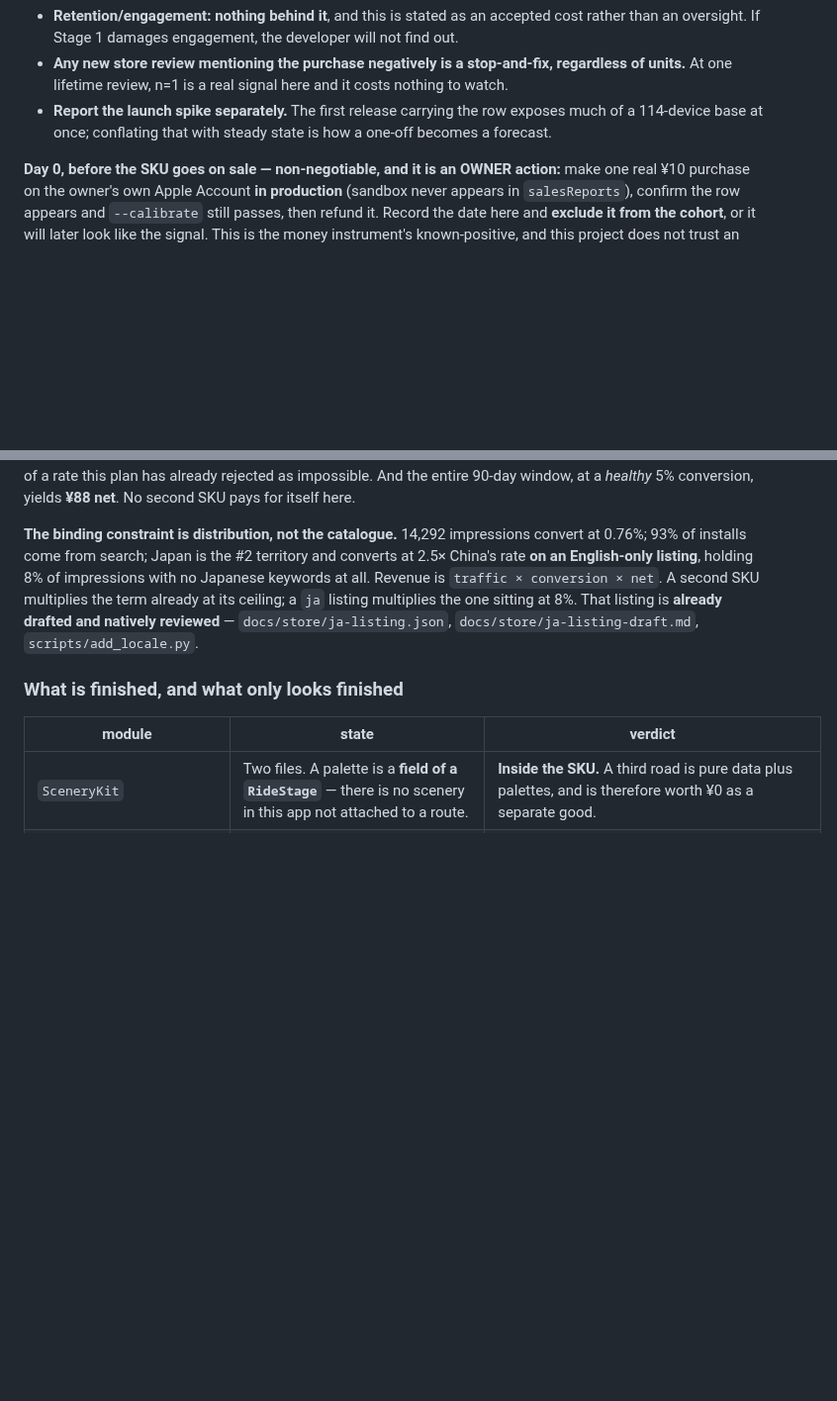
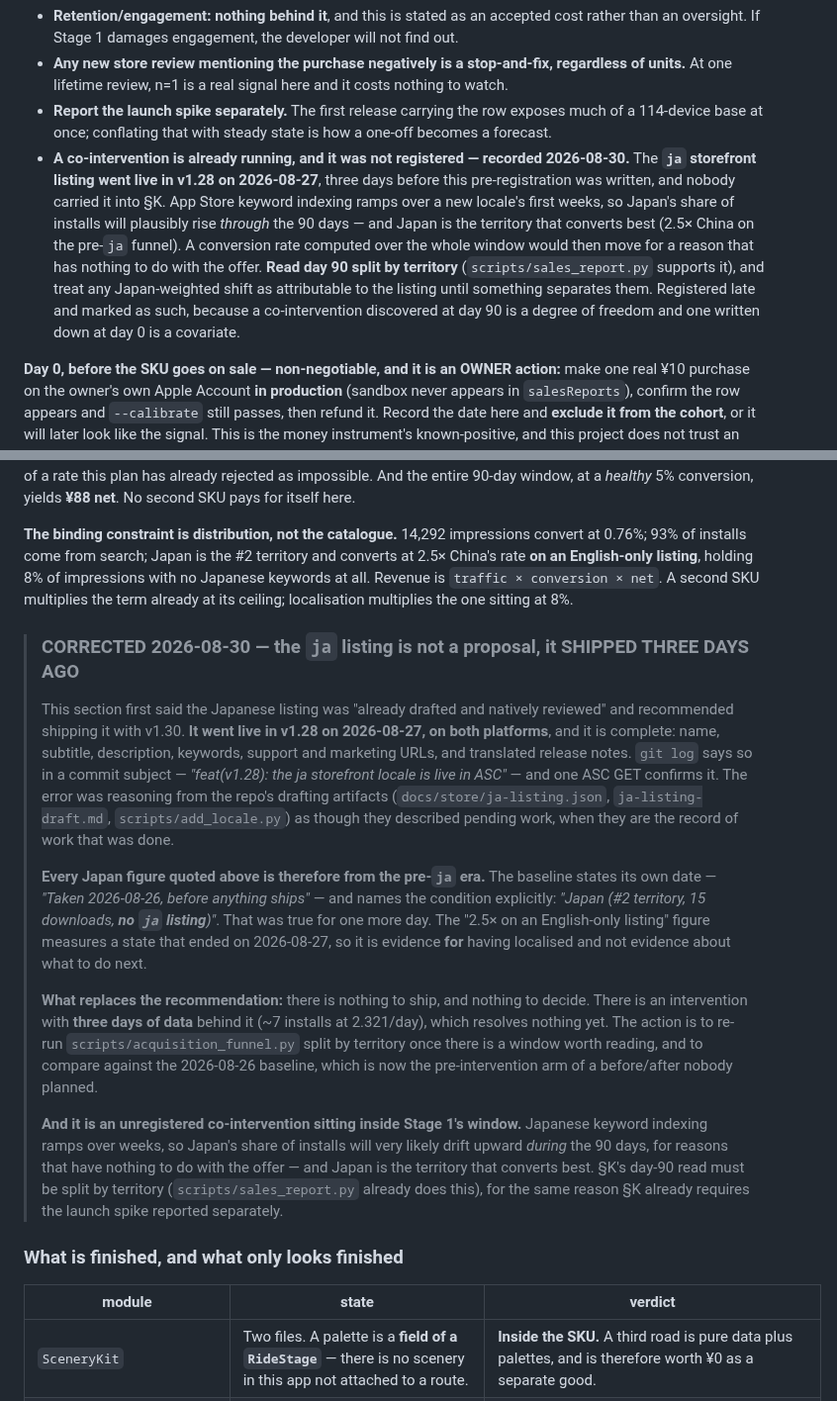
Before and after one commit to JasonYeYuhe/nihongo-ride-app, a Markdown page: docs/PLAN-STAGE1.md, 2 parts joined by grey strips. Shown at 99% size. Rendered like a GitHub page; blank space fills up the shorter version.

Commit message:
docs(stage1): the ja listing shipped in v1.28, and every Japan figure predates it
I recommended shipping the Japanese storefront listing with v1.30. It went live
on 2026-08-27 in v1.28, on both platforms, complete — name, subtitle,
description, keywords, URLs, translated release notes. This repo's own git log
says so in a commit subject; one ASC GET confirms it. I had ASC access
throughout and did not check.

The error was reading the repo's drafting artifacts (docs/store/ja-listing.json,
ja-listing-draft.md, scripts/add_locale.py) as a description of pending work
when they are the record of work already done.

The consequence is larger than a wasted recommendation. Every Japan figure the
distribution argument rests on is from the pre-ja era: the baseline states its
own date, "Taken 2026-08-26, before anything ships", and names the condition,
"Japan (#2 territory, 15 downloads, no ja listing)". That held for one more day.
"2.5x on an English-only listing" is evidence FOR having localised, not evidence
about what to do next.

There is nothing to ship and nothing to decide. There is an intervention with
three days and ~7 installs behind it, which resolves nothing, plus a real §K
finding: an unregistered co-intervention is already running inside Stage 1's
window. Japanese keyword indexing ramps over weeks, so Japan's install share
will plausibly rise through the 90 days, and Japan converts best — a
whole-window rate would move for reasons unrelated to the offer. §K now requires
the day-90 read split by territory, registered late and marked as such, because
a co-intervention found at day 90 is a degree of freedom and one written at day
0 is a covariate.

Co-Authored-By: Claude Opus 5 <noreply@anthropic.com>

```diff
--- a/docs/PLAN-STAGE1.md
+++ b/docs/PLAN-STAGE1.md
@@ -410,6 +410,16 @@ true 5% refund rate, P(≥1) = 40%.
   units.** At one lifetime review, n=1 is a real signal here and it costs nothing to watch.
 * **Report the launch spike separately.** The first release carrying the row exposes much of a
   114-device base at once; conflating that with steady state is how a one-off becomes a forecast.
+* **A co-intervention is already running, and it was not registered — recorded 2026-08-30.** The
+  **`ja` storefront listing went live in v1.28 on 2026-08-27**, three days before this
+  pre-registration was written, and nobody carried it into §K. App Store keyword indexing ramps
+  over a new locale's first weeks, so Japan's share of installs will plausibly rise *through* the
+  90 days — and Japan is the territory that converts best (2.5× China on the pre-`ja` funnel).
+  A conversion rate computed over the whole window would then move for a reason that has nothing
+  to do with the offer. **Read day 90 split by territory** (`scripts/sales_report.py` supports it),
+  and treat any Japan-weighted shift as attributable to the listing until something separates them.
+  Registered late and marked as such, because a co-intervention discovered at day 90 is a degree of
+  freedom and one written down at day 0 is a covariate.
 
 **Day 0, before the SKU goes on sale — non-negotiable, and it is an OWNER action:** make one real
 ¥10 purchase on the owner's own Apple Account **in production** (sandbox never appears in
@@ -573,9 +583,35 @@ window, at a *healthy* 5% conversion, yields **¥88 net**. No second SKU pays fo
 0.76%; 93% of installs come from search; Japan is the #2 territory and converts at 2.5× China's
 rate **on an English-only listing**, holding 8% of impressions with no Japanese keywords at all.
 Revenue is `traffic × conversion × net`. A second SKU multiplies the term already at its ceiling;
-a `ja` listing multiplies the one sitting at 8%. That listing is **already drafted and natively
-reviewed** — `docs/store/ja-listing.json`, `docs/store/ja-listing-draft.md`,
-`scripts/add_locale.py`.
+localisation multiplies the one sitting at 8%.
+
+> ### CORRECTED 2026-08-30 — the `ja` listing is not a proposal, it SHIPPED THREE DAYS AGO
+>
+> This section first said the Japanese listing was "already drafted and natively reviewed" and
+> recommended shipping it with v1.30. **It went live in v1.28 on 2026-08-27, on both platforms**,
+> and it is complete: name, subtitle, description, keywords, support and marketing URLs, and
+> translated release notes. `git log` says so in a commit subject — *"feat(v1.28): the ja storefront
+> locale is live in ASC"* — and one ASC GET confirms it. The error was reasoning from the repo's
+> drafting artifacts (`docs/store/ja-listing.json`, `ja-listing-draft.md`, `scripts/add_locale.py`)
+> as though they described pending work, when they are the record of work that was done.
+>
+> **Every Japan figure quoted above is therefore from the pre-`ja` era.** The baseline states its
+> own date — *"Taken 2026-08-26, before anything ships"* — and names the condition explicitly:
+> *"Japan (#2 territory, 15 downloads, **no `ja` listing**)"*. That was true for one more day. The
+> "2.5× on an English-only listing" figure measures a state that ended on 2026-08-27, so it is
+> evidence **for** having localised and not evidence about what to do next.
+>
+> **What replaces the recommendation:** there is nothing to ship, and nothing to decide. There is an
+> intervention with **three days of data** behind it (~7 installs at 2.321/day), which resolves
+> nothing yet. The action is to re-run `scripts/acquisition_funnel.py` split by territory once there
+> is a window worth reading, and to compare against the 2026-08-26 baseline, which is now the
+> pre-intervention arm of a before/after nobody planned.
+>
+> **And it is an unregistered co-intervention sitting inside Stage 1's window.** Japanese keyword
+> indexing ramps over weeks, so Japan's share of installs will very likely drift upward *during*
+> the 90 days, for reasons that have nothing to do with the offer — and Japan is the territory that
+> converts best. §K's day-90 read must be split by territory (`scripts/sales_report.py` already
+> does this), for the same reason §K already requires the launch spike reported separately.
 
 ### What is finished, and what only looks finished
 
```
